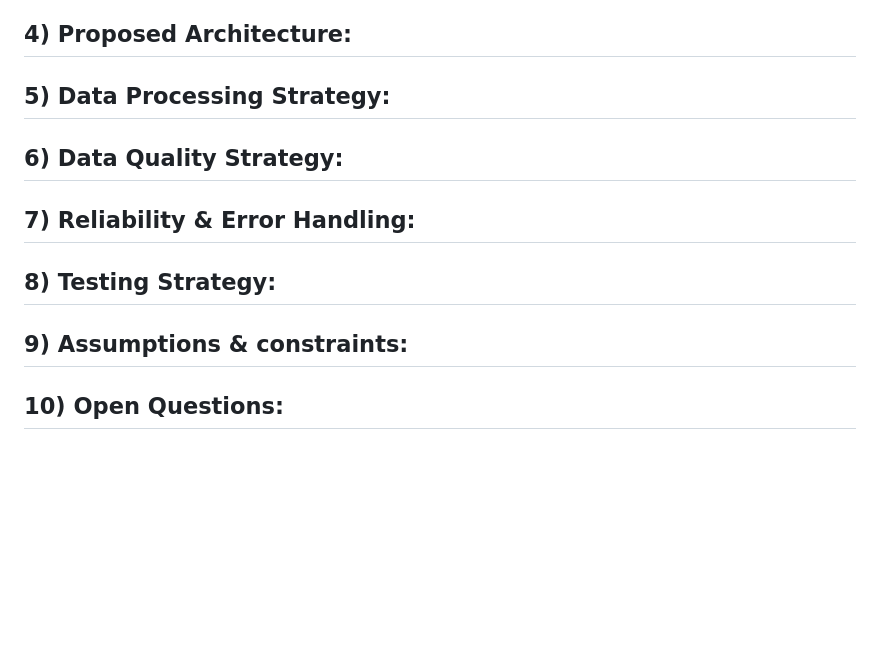
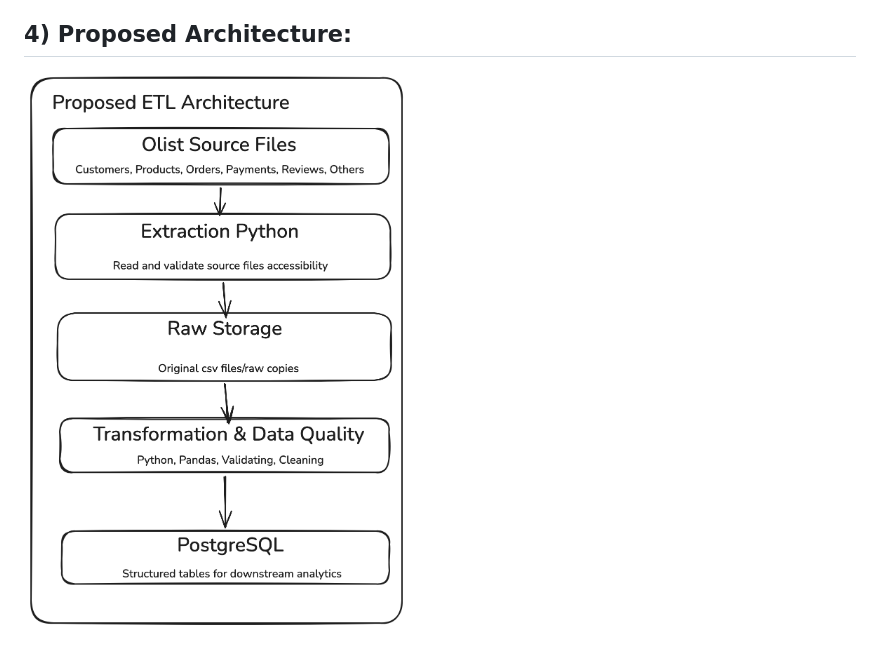
Before and after one commit to ashwinam/brazzilian-ecomm-data-engineering, a Markdown page: docs/technical-design.md, the part around the change. Drawn GitHub-style; pictures changed too: docs/images/architecture.png (added); blank space fills up the shorter version.

Commit message:
update: add final step architecture diagram and update it on technical doc

```diff
--- a/docs/technical-design.md
+++ b/docs/technical-design.md
@@ -52,15 +52,4 @@ The solution should be repeatable, observable, and safe to run more than once. A
 		1) E-commerce is the place where two parties made some transactions, it can be anything example for goods, services etc
 		2) Generally, Customer place an order, orders going to have multiple items and then customer make payment of that order, and seller send the order to the customers
 ## 4) Proposed Architecture:
-
-## 5) Data Processing Strategy:
-
-## 6) Data Quality Strategy:
-
-## 7) Reliability & Error Handling:
-
-## 8) Testing Strategy:
-
-## 9) Assumptions & constraints:
-
-## 10) Open Questions:
+![Olist Architecture Diagram](images/architecture.png)
```
